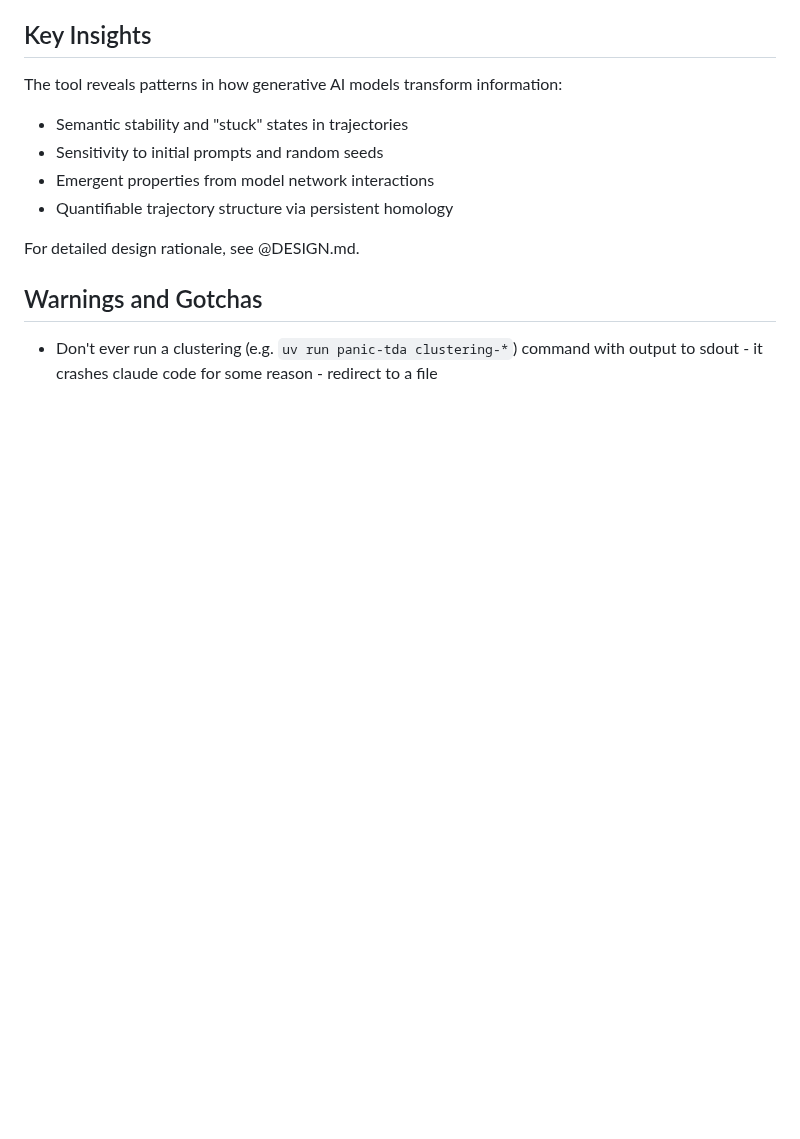
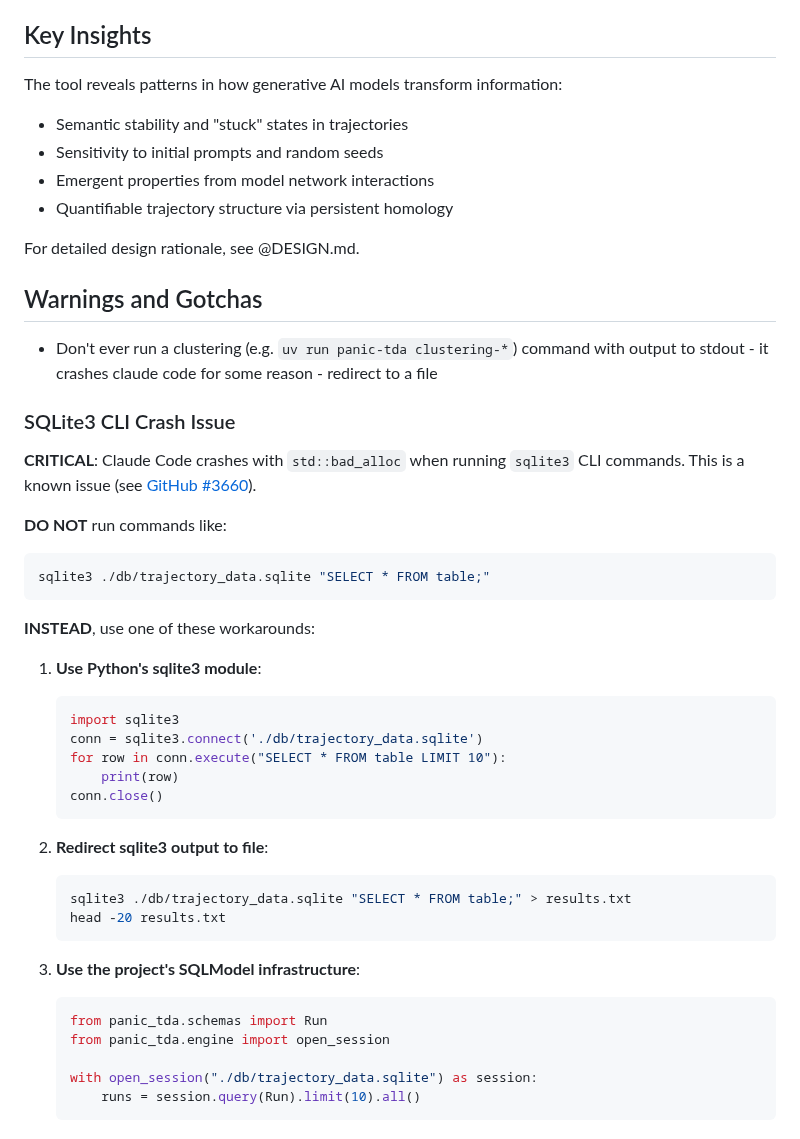
Before and after one commit to ANUcybernetics/panic-tda, a Markdown page: CLAUDE.md, the part around the change. Drawn GitHub-style; blank space fills up the shorter version.

Commit message:
update claude with info about sqlite3 crashes

````diff
--- a/CLAUDE.md
+++ b/CLAUDE.md
@@ -111,5 +111,40 @@ For detailed design rationale, see @DESIGN.md.
 ## Warnings and Gotchas
 
 - Don't ever run a clustering (e.g. `uv run panic-tda clustering-*`) command
-  with output to sdout - it crashes claude code for some reason - redirect to a
+  with output to stdout - it crashes claude code for some reason - redirect to a
   file
+
+### SQLite3 CLI Crash Issue
+
+**CRITICAL**: Claude Code crashes with `std::bad_alloc` when running `sqlite3` CLI commands. This is a known issue (see [GitHub #3660](https://github.com/anthropics/claude-code/issues/3660)).
+
+**DO NOT** run commands like:
+```bash
+sqlite3 ./db/trajectory_data.sqlite "SELECT * FROM table;"
+```
+
+**INSTEAD**, use one of these workarounds:
+
+1. **Use Python's sqlite3 module**:
+   ```python
+   import sqlite3
+   conn = sqlite3.connect('./db/trajectory_data.sqlite')
+   for row in conn.execute("SELECT * FROM table LIMIT 10"):
+       print(row)
+   conn.close()
+   ```
+
+2. **Redirect sqlite3 output to file**:
+   ```bash
+   sqlite3 ./db/trajectory_data.sqlite "SELECT * FROM table;" > results.txt
+   head -20 results.txt
+   ```
+
+3. **Use the project's SQLModel infrastructure**:
+   ```python
+   from panic_tda.schemas import Run
+   from panic_tda.engine import open_session
+
+   with open_session("./db/trajectory_data.sqlite") as session:
+       runs = session.query(Run).limit(10).all()
+   ```
````
